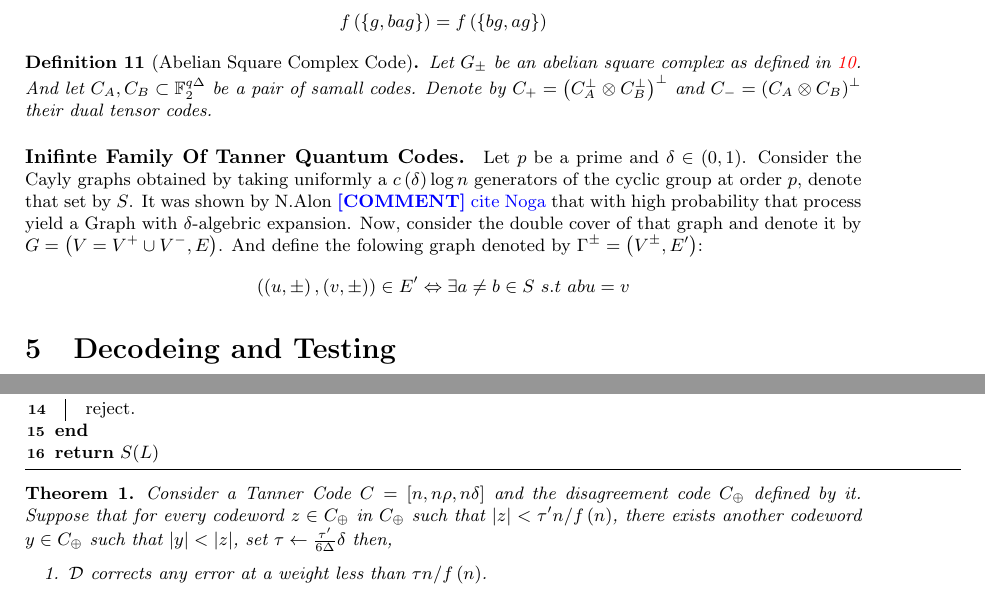
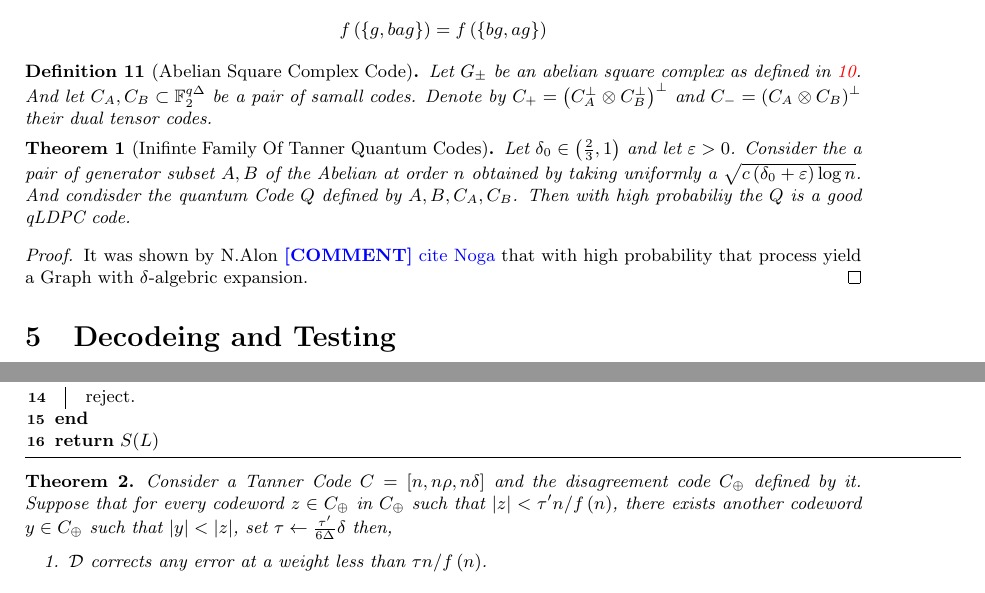
Before and after one commit to dudupo/Academic, a LaTeX paper (projects/NLTES_project/ltc_ldpc/ldpc_ltc.tex, which reads projects/NLTES_project/ltc_ldpc/quant.tex): two parts of pages 10 and 11 of 12, joined at a grey line, cut so that both start at the same text. Compiled offline with pdfLaTeX.

Commit message:
compiling -Wed Feb  8 05:52:48 PM IST 2023

```diff
--- a/projects/NLTES_project/ltc_ldpc/quant.tex
+++ b/projects/NLTES_project/ltc_ldpc/quant.tex
@@ -16,10 +16,10 @@ In the following section we will construct a family of complexes on which we wil
 %\begin{definition}
 %\end{definiition}
 
-\paragraph{Inifinte Family Of Tanner Quantum Codes.}
-Let $p$ be a prime and $\delta \in \left( 0,1 \right)$. Consider the Cayly graphs obtained by taking uniformly a $c\left( \delta \right)\log n$ generators of the cyclic group at order $p$, denote that set by $S$. It was shown by N.Alon \ctt{cite Noga} that with high probability that process yield a Graph with $\delta$-algebric expansion. Now, consider the double cover of that graph and denote it by $G = \left( V = V^{+} \cup V^{-},E \right)$. And define the folowing graph denoted by $\Gamma^{\pm} = \left(V^{\pm}, E^{\prime}\right)$:
-\begin{equation*}
-  \begin{split}
-    \left( \left(u , \pm  \right), \left( v, \pm \right) \right) \in  E^{\prime} \Leftrightarrow \exists a\neq b \in S \ s.t \ abu = v
-  \end{split}
-\end{equation*}
+\begin{theorem}[Inifinte Family Of Tanner Quantum Codes]
+Let $\delta_{0} \in \left( \frac{2}{3} ,1 \right)$ and let $\varepsilon > 0$. Consider the a pair of generator subset $A,B$ of the Abelian at order $n$ obtained by taking uniformly a $ \sqrt{ c\left( \delta_{0} + \varepsilon \right)\log n }$. And condisder the quantum Code $Q$ defined by $A,B,C_{A},C_{B}$.  Then with high probabiliy the $Q$ is a good qLDPC code.
+\end{theorem}
+
+\begin{proof}
+It was shown by N.Alon \ctt{cite Noga} that with high probability that process yield a Graph with $\delta$-algebric expansion.
+  \end{proof}
```
Also changed, not shown: projects/pdfs/ldpc_ltc.pdf.
